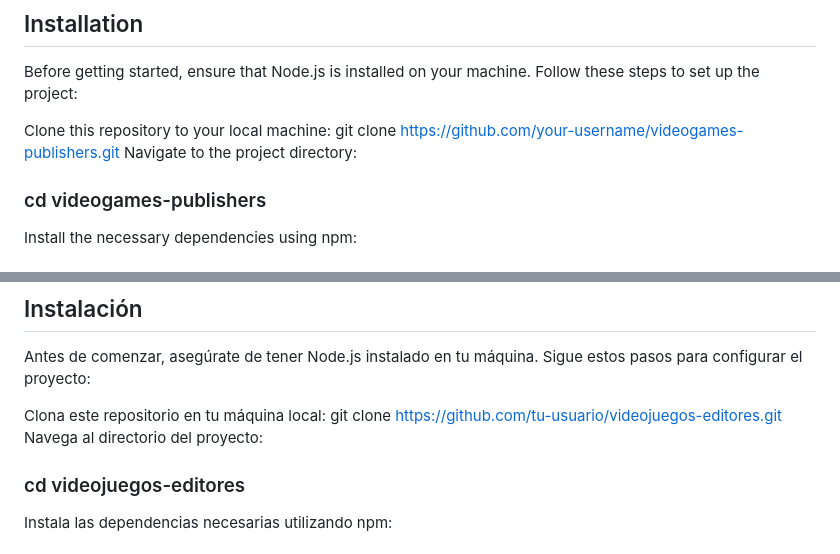
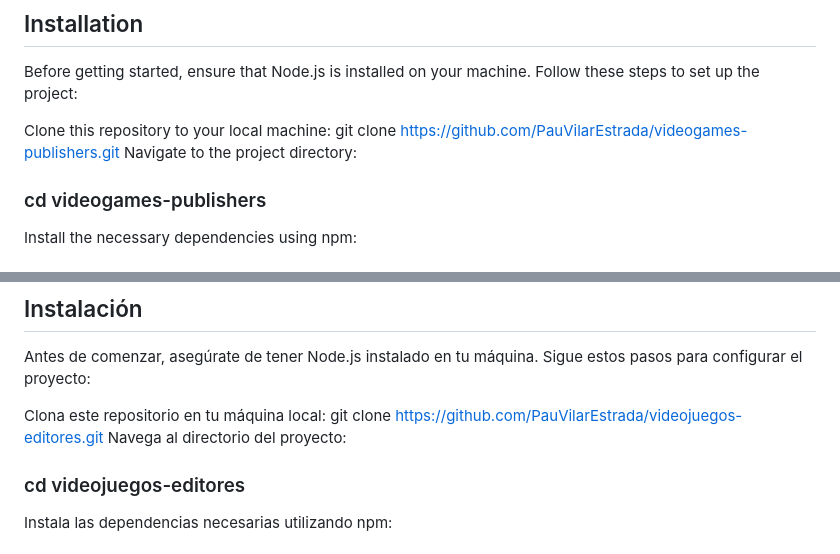
Before and after one commit to PauVilarEstrada/videogames-publishers, a Markdown page: README.md, 2 parts joined by grey strips. Rendered like a GitHub page.

```diff
--- a/README.md
+++ b/README.md
@@ -6,7 +6,7 @@ This project is a web application dedicated to showcasing video games and their
 Before getting started, ensure that Node.js is installed on your machine. Follow these steps to set up the project:
 
 Clone this repository to your local machine:
-git clone https://github.com/your-username/videogames-publishers.git
+git clone https://github.com/PauVilarEstrada/videogames-publishers.git
 Navigate to the project directory:
 ### cd videogames-publishers
 Install the necessary dependencies using npm:
@@ -37,7 +37,7 @@ Este proyecto es una aplicación web dedicada a exhibir videojuegos y sus editor
 Antes de comenzar, asegúrate de tener Node.js instalado en tu máquina. Sigue estos pasos para configurar el proyecto:
 
 Clona este repositorio en tu máquina local:
-git clone https://github.com/tu-usuario/videojuegos-editores.git
+git clone https://github.com/PauVilarEstrada/videojuegos-editores.git
 Navega al directorio del proyecto:
 ### cd videojuegos-editores
 Instala las dependencias necesarias utilizando npm:
```
